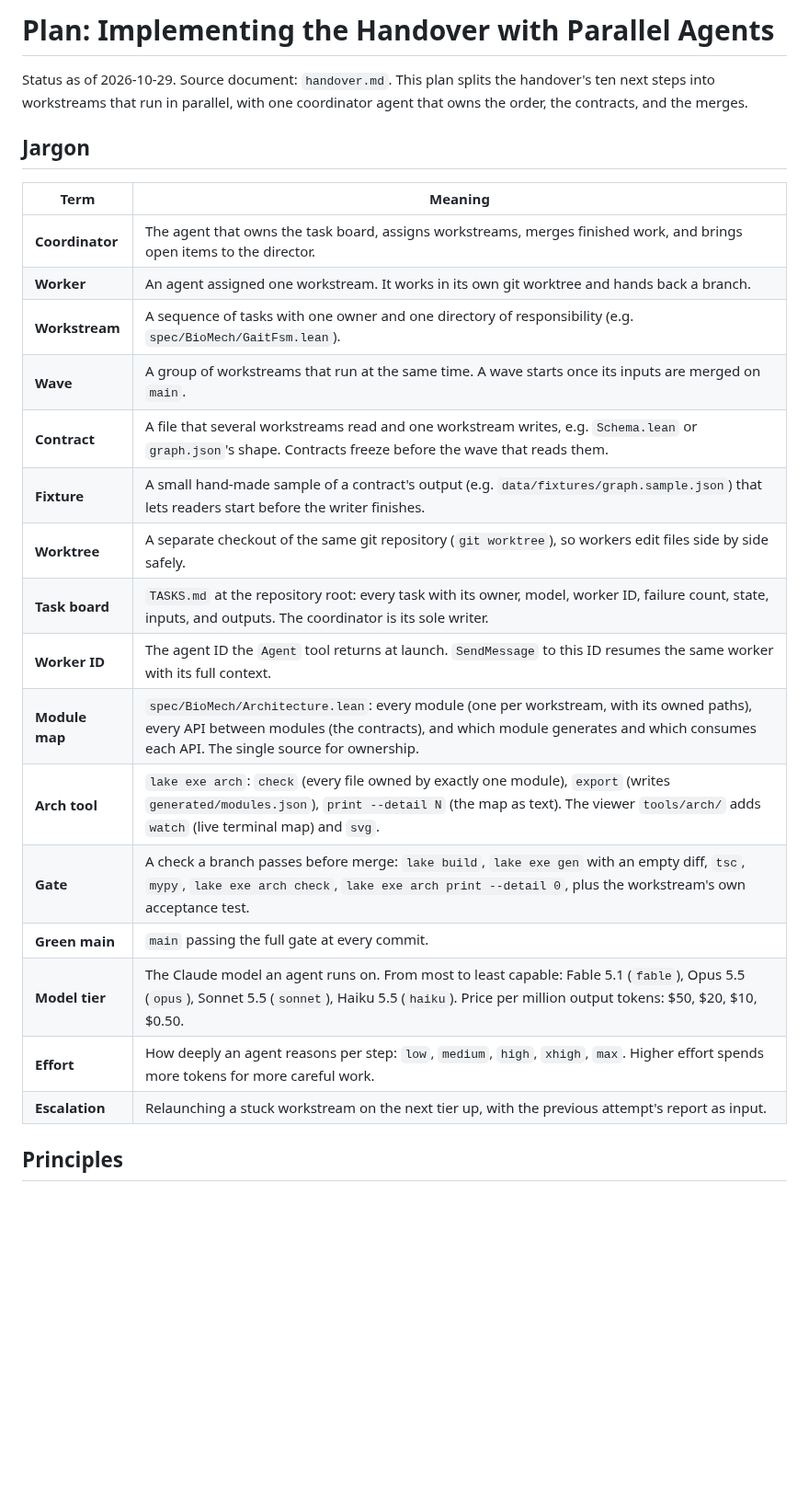
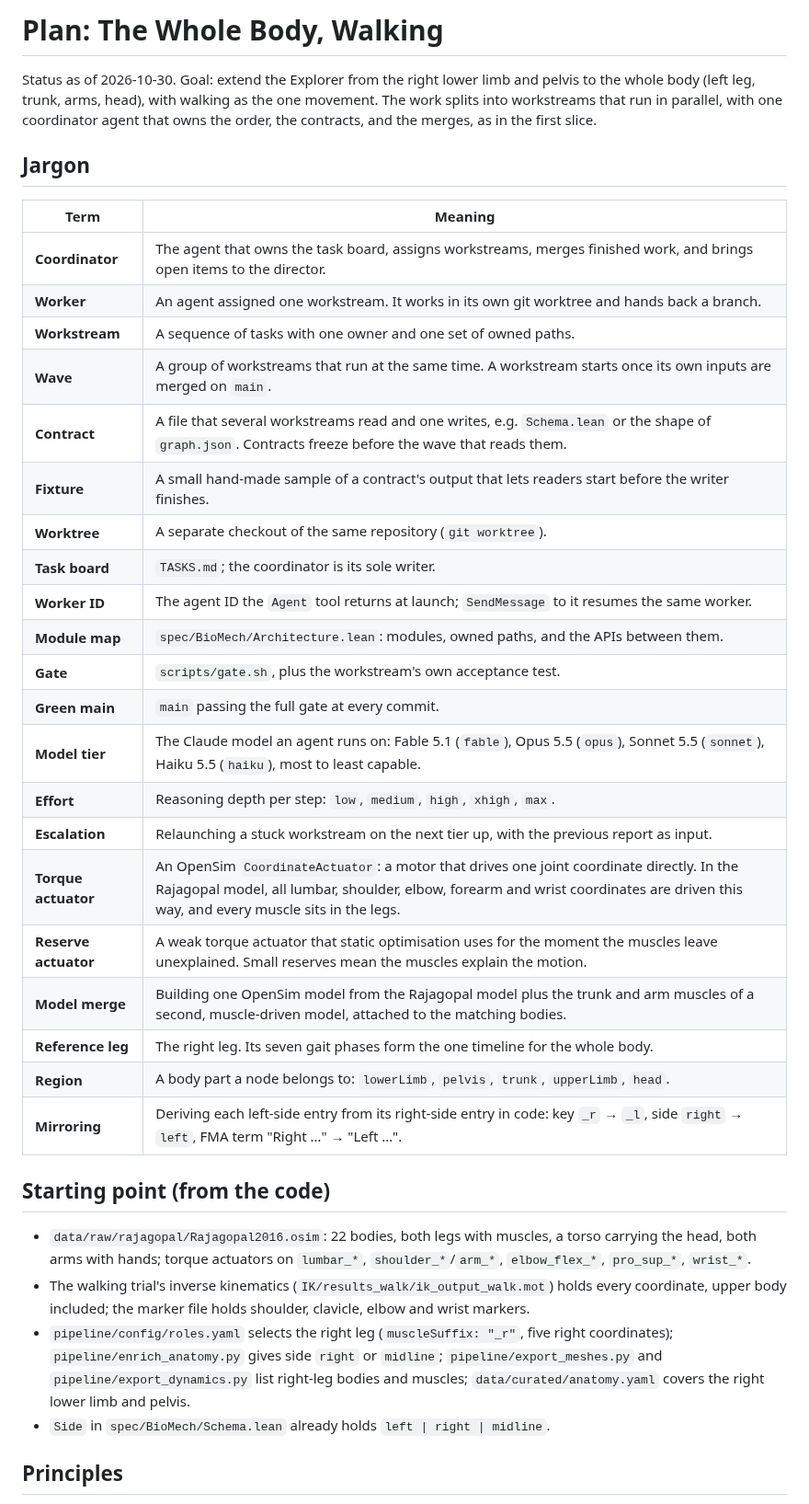
Before and after one commit to argent0/bio-mechanics, a Markdown page: plan.md, the part around one of its changes. Shown at 92% size. Drawn GitHub-style; blank space fills up the shorter version.

```diff
--- a/plan.md
+++ b/plan.md
@@ -1,6 +1,6 @@
-# Plan: Implementing the Handover with Parallel Agents
+# Plan: The Whole Body, Walking
 
-Status as of 2026-10-29. Source document: `handover.md`. This plan splits the handover's ten next steps into workstreams that run in parallel, with one coordinator agent that owns the order, the contracts, and the merges.
+Status as of 2026-10-30. Goal: extend the Explorer from the right lower limb and pelvis to the whole body (left leg, trunk, arms, head), with walking as the one movement. The work splits into workstreams that run in parallel, with one coordinator agent that owns the order, the contracts, and the merges, as in the first slice.
 
 ## Jargon
 
@@ -8,20 +8,32 @@ Status as of 2026-10-29. Source document: `handover.md`. This plan splits the ha
 |---|---|
 | **Coordinator** | The agent that owns the task board, assigns workstreams, merges finished work, and brings open items to the director. |
 | **Worker** | An agent assigned one workstream. It works in its own git worktree and hands back a branch. |
-| **Workstream** | A sequence of tasks with one owner and one directory of responsibility (e.g. `spec/BioMech/GaitFsm.lean`). |
-| **Wave** | A group of workstreams that run at the same time. A wave starts once its inputs are merged on `main`. |
-| **Contract** | A file that several workstreams read and one workstream writes, e.g. `Schema.lean` or `graph.json`'s shape. Contracts freeze before the wave that reads them. |
-| **Fixture** | A small hand-made sample of a contract's output (e.g. `data/fixtures/graph.sample.json`) that lets readers start before the writer finishes. |
-| **Worktree** | A separate checkout of the same git repository (`git worktree`), so workers edit files side by side safely. |
-| **Task board** | `TASKS.md` at the repository root: every task with its owner, model, worker ID, failure count, state, inputs, and outputs. The coordinator is its sole writer. |
-| **Worker ID** | The agent ID the `Agent` tool returns at launch. `SendMessage` to this ID resumes the same worker with its full context. |
-| **Module map** | `spec/BioMech/Architecture.lean`: every module (one per workstream, with its owned paths), every API between modules (the contracts), and which module generates and which consumes each API. The single source for ownership. |
-| **Arch tool** | `lake exe arch`: `check` (every file owned by exactly one module), `export` (writes `generated/modules.json`), `print --detail N` (the map as text). The viewer `tools/arch/` adds `watch` (live terminal map) and `svg`. |
-| **Gate** | A check a branch passes before merge: `lake build`, `lake exe gen` with an empty diff, `tsc`, `mypy`, `lake exe arch check`, `lake exe arch print --detail 0`, plus the workstream's own acceptance test. |
+| **Workstream** | A sequence of tasks with one owner and one set of owned paths. |
+| **Wave** | A group of workstreams that run at the same time. A workstream starts once its own inputs are merged on `main`. |
+| **Contract** | A file that several workstreams read and one writes, e.g. `Schema.lean` or the shape of `graph.json`. Contracts freeze before the wave that reads them. |
+| **Fixture** | A small hand-made sample of a contract's output that lets readers start before the writer finishes. |
+| **Worktree** | A separate checkout of the same repository (`git worktree`). |
+| **Task board** | `TASKS.md`; the coordinator is its sole writer. |
+| **Worker ID** | The agent ID the `Agent` tool returns at launch; `SendMessage` to it resumes the same worker. |
+| **Module map** | `spec/BioMech/Architecture.lean`: modules, owned paths, and the APIs between them. |
+| **Gate** | `scripts/gate.sh`, plus the workstream's own acceptance test. |
 | **Green main** | `main` passing the full gate at every commit. |
-| **Model tier** | The Claude model an agent runs on. From most to least capable: Fable 5.1 (`fable`), Opus 5.5 (`opus`), Sonnet 5.5 (`sonnet`), Haiku 5.5 (`haiku`). Price per million output tokens: $50, $20, $10, $0.50. |
-| **Effort** | How deeply an agent reasons per step: `low`, `medium`, `high`, `xhigh`, `max`. Higher effort spends more tokens for more careful work. |
-| **Escalation** | Relaunching a stuck workstream on the next tier up, with the previous attempt's report as input. |
+| **Model tier** | The Claude model an agent runs on: Fable 5.1 (`fable`), Opus 5.5 (`opus`), Sonnet 5.5 (`sonnet`), Haiku 5.5 (`haiku`), most to least capable. |
+| **Effort** | Reasoning depth per step: `low`, `medium`, `high`, `xhigh`, `max`. |
+| **Escalation** | Relaunching a stuck workstream on the next tier up, with the previous report as input. |
+| **Torque actuator** | An OpenSim `CoordinateActuator`: a motor that drives one joint coordinate directly. In the Rajagopal model, all lumbar, shoulder, elbow, forearm and wrist coordinates are driven this way, and every muscle sits in the legs. |
+| **Reserve actuator** | A weak torque actuator that static optimisation uses for the moment the muscles leave unexplained. Small reserves mean the muscles explain the motion. |
+| **Model merge** | Building one OpenSim model from the Rajagopal model plus the trunk and arm muscles of a second, muscle-driven model, attached to the matching bodies. |
+| **Reference leg** | The right leg. Its seven gait phases form the one timeline for the whole body. |
+| **Region** | A body part a node belongs to: `lowerLimb`, `pelvis`, `trunk`, `upperLimb`, `head`. |
+| **Mirroring** | Deriving each left-side entry from its right-side entry in code: key `_r` → `_l`, side `right` → `left`, FMA term "Right …" → "Left …". |
+
+## Starting point (from the code)
+
+- `data/raw/rajagopal/Rajagopal2016.osim`: 22 bodies, both legs with muscles, a torso carrying the head, both arms with hands; torque actuators on `lumbar_*`, `shoulder_*`/`arm_*`, `elbow_flex_*`, `pro_sup_*`, `wrist_*`.
+- The walking trial's inverse kinematics (`IK/results_walk/ik_output_walk.mot`) holds every coordinate, upper body included; the marker file holds shoulder, clavicle, elbow and wrist markers.
+- `pipeline/config/roles.yaml` selects the right leg (`muscleSuffix: "_r"`, five right coordinates); `pipeline/enrich_anatomy.py` gives side `right` or `midline`; `pipeline/export_meshes.py` and `pipeline/export_dynamics.py` list right-leg bodies and muscles; `data/curated/anatomy.yaml` covers the right lower limb and pelvis.
+- `Side` in `spec/BioMech/Schema.lean` already holds `left | right | midline`.
 
 ## Principles
 
```
Also changed, not shown: other parts of plan.md (+100 -110 lines).
